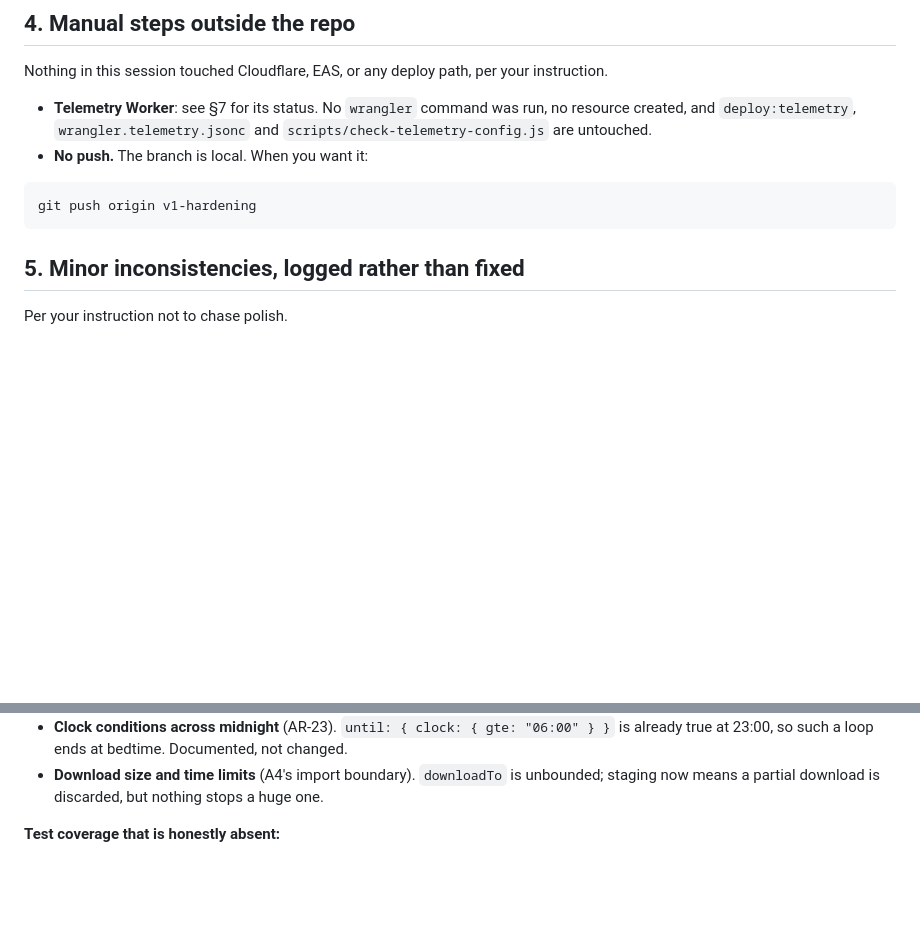
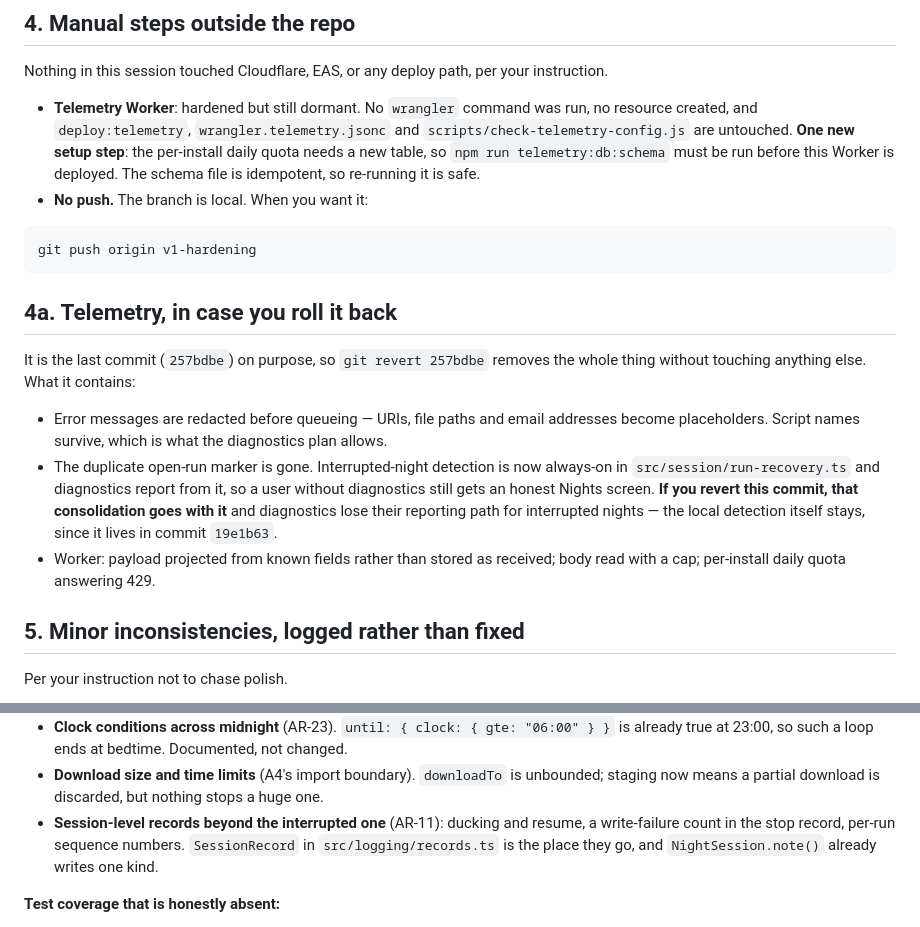
Before and after one commit to countinglight/luciddream, a Markdown page: doc/dev_process/v1-hardening-todo.md, 2 parts joined by grey strips. Drawn GitHub-style; blank space fills up the shorter version.

Commit message:
Docs: record telemetry status and its one setup step
The TODO document now says what the telemetry commit contains, that reverting
it takes the marker consolidation with it while leaving local detection in
place, and that the new ingest_quota table needs a schema run before that
Worker is ever deployed.

Co-Authored-By: Claude Opus 5 <noreply@anthropic.com>

````diff
--- a/doc/dev_process/v1-hardening-todo.md
+++ b/doc/dev_process/v1-hardening-todo.md
@@ -59,14 +59,31 @@ the service fix would kill nights within minutes.
 
 Nothing in this session touched Cloudflare, EAS, or any deploy path, per your instruction.
 
-- **Telemetry Worker**: see §7 for its status. No `wrangler` command was run, no resource created,
-  and `deploy:telemetry`, `wrangler.telemetry.jsonc` and `scripts/check-telemetry-config.js` are
-  untouched.
+- **Telemetry Worker**: hardened but still dormant. No `wrangler` command was run, no resource
+  created, and `deploy:telemetry`, `wrangler.telemetry.jsonc` and `scripts/check-telemetry-config.js`
+  are untouched. **One new setup step**: the per-install daily quota needs a new table, so
+  `npm run telemetry:db:schema` must be run before this Worker is deployed. The schema file is
+  idempotent, so re-running it is safe.
 - **No push.** The branch is local. When you want it:
 
 ```bash
 git push origin v1-hardening
 ```
+
+## 4a. Telemetry, in case you roll it back
+
+It is the last commit (`257bdbe`) on purpose, so `git revert 257bdbe` removes the whole thing
+without touching anything else. What it contains:
+
+- Error messages are redacted before queueing — URIs, file paths and email addresses become
+  placeholders. Script names survive, which is what the diagnostics plan allows.
+- The duplicate open-run marker is gone. Interrupted-night detection is now always-on in
+  `src/session/run-recovery.ts` and diagnostics report from it, so a user without diagnostics still
+  gets an honest Nights screen. **If you revert this commit, that consolidation goes with it** and
+  diagnostics lose their reporting path for interrupted nights — the local detection itself stays,
+  since it lives in commit `19e1b63`.
+- Worker: payload projected from known fields rather than stored as received; body read with a cap;
+  per-install daily quota answering 429.
 
 ## 5. Minor inconsistencies, logged rather than fixed
 
@@ -111,6 +128,9 @@ Recorded so a later reader knows these were decisions, not assumptions.
   at 23:00, so such a loop ends at bedtime. Documented, not changed.
 - **Download size and time limits** (A4's import boundary). `downloadTo` is unbounded; staging now
   means a partial download is discarded, but nothing stops a huge one.
+- **Session-level records beyond the interrupted one** (AR-11): ducking and resume, a write-failure
+  count in the stop record, per-run sequence numbers. `SessionRecord` in `src/logging/records.ts` is
+  the place they go, and `NightSession.note()` already writes one kind.
 
 **Test coverage that is honestly absent:**
 
````
